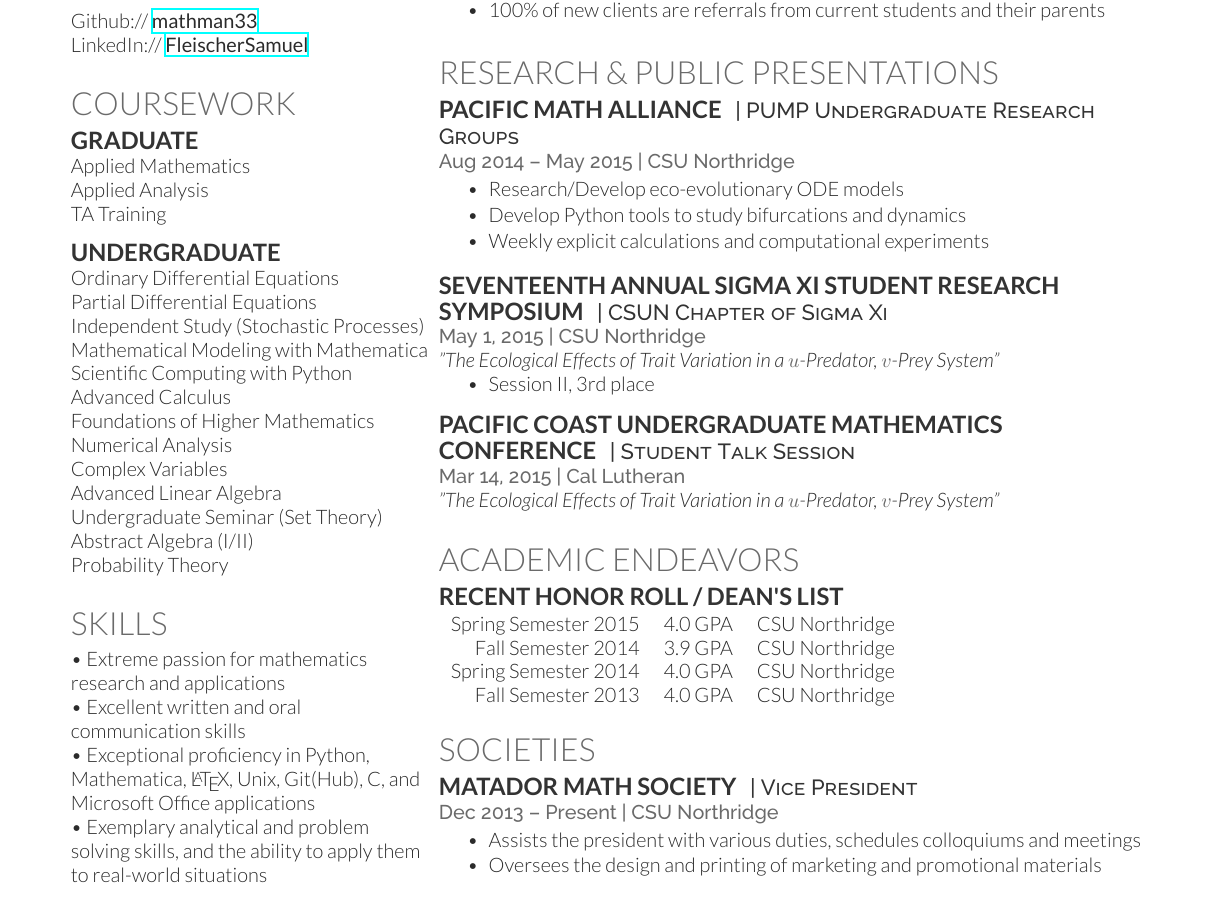
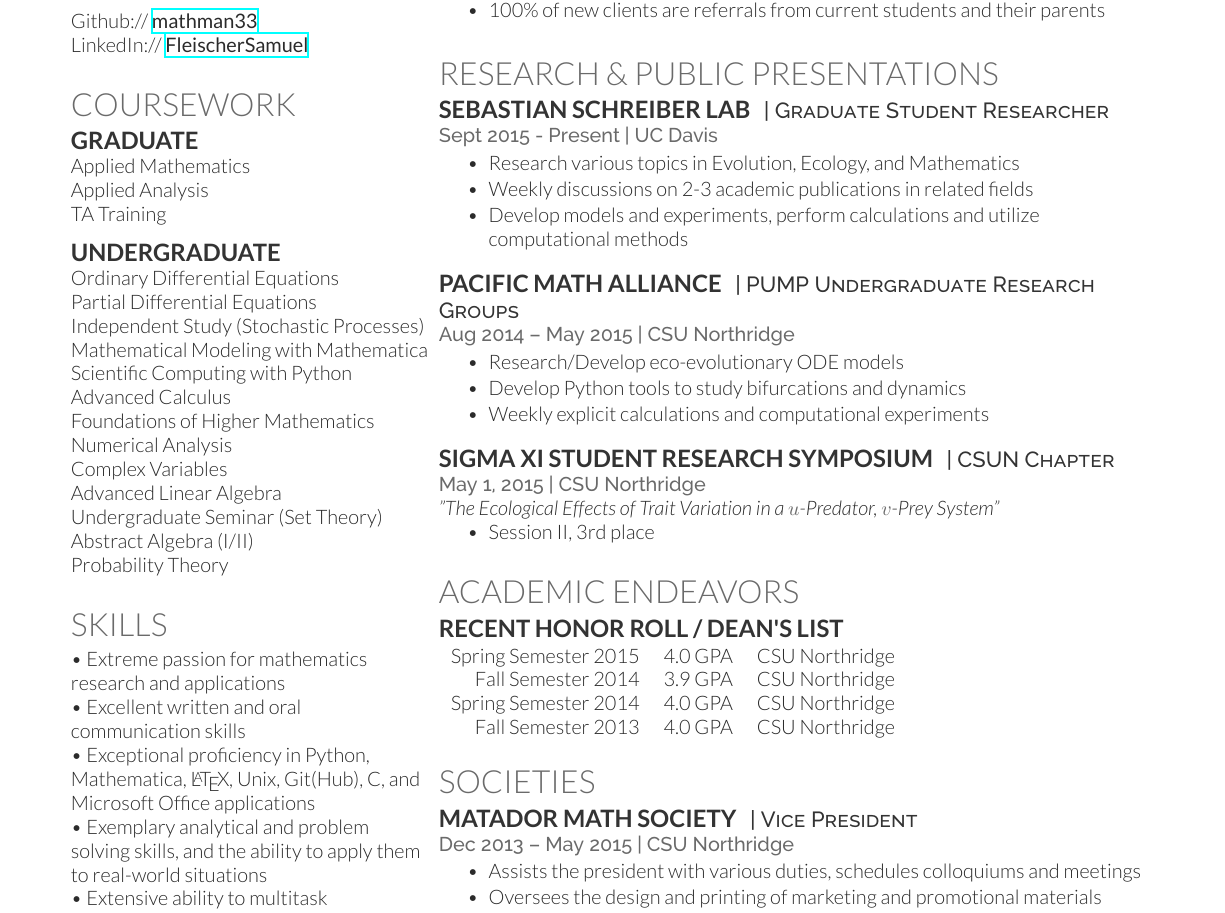
Before and after one commit to mathman33/Resume, a LaTeX CV (Fleischer_Resume.tex, which reads deedy-resume.cls): part of the page, cut so that both start at the same text. Compiled offline with XeLaTeX.

Commit message:
Added Schreiber lab to the Research and Public Presentations Section Removed PCUMC from the Research and Public Presentations Section Updated the end date in MMS section Made spacing a little smaller to fit everything on one page...
Still have to add TAship

```diff
--- a/Fleischer_Resume.tex
+++ b/Fleischer_Resume.tex
@@ -189,6 +189,17 @@ Probability Theory \\
 %------------------------------------------------
 \section{Research \& Public Presentations}
 
+\runsubsection{Sebastian Schreiber Lab}
+\descript{| Graduate Student Researcher}
+
+\location{Sept 2015 - Present | UC Davis}
+\begin{tightitemize}
+\item Research various topics in Evolution, Ecology, and Mathematics
+\item Weekly discussions on 2-3 academic publications in related fields
+\item Develop models and experiments, perform calculations and utilize computational methods
+\end{tightitemize}
+\sectionspace
+
 \runsubsection{Pacific Math Alliance}
 \descript{| PUMP Undergraduate Research Groups}
 
@@ -202,8 +213,8 @@ Probability Theory \\
 
 %------------------------------------------------
 
-\runsubsection{Seventeenth Annual Sigma Xi Student Research Symposium}
-\descript{| CSUN Chapter of Sigma Xi}
+\runsubsection{Sigma Xi Student Research Symposium}
+\descript{| CSUN Chapter}
 
 \location{May 1, 2015 | CSU Northridge}
 {\it "The Ecological Effects of Trait Variation in a $u$-Predator, $v$-Prey System"}
@@ -212,15 +223,15 @@ Probability Theory \\
 \end{tightitemize}
 \sectionspace
 
-%------------------------------------------------
+% %------------------------------------------------
 
-\runsubsection{Pacific Coast Undergraduate Mathematics Conference}
-\descript{| Student Talk Session}
+% \runsubsection{Pacific Coast Undergraduate Mathematics Conference}
+% \descript{| Student Talk Session}
 
-\location{Mar 14, 2015 | Cal Lutheran}
-{\it "The Ecological Effects of Trait Variation in a $u$-Predator, $v$-Prey System"}
+% \location{Mar 14, 2015 | Cal Lutheran}
+% {\it "The Ecological Effects of Trait Variation in a $u$-Predator, $v$-Prey System"}
 
-\sectionspace % Some whitespace after the section
+% \sectionspace % Some whitespace after the section
 
 %------------------------------------------------
 % Awards
@@ -245,7 +256,7 @@ Fall Semester 2013 & 4.0 GPA & CSU Northridge\\
 \section{Societies}
 \runsubsection{Matador Math Society}
 \descript{| Vice President}
-\location{Dec 2013 – Present | CSU Northridge}
+\location{Dec 2013 – May 2015 | CSU Northridge}
 \begin{tightitemize}
 \item Assists the president with various duties, schedules colloquiums and meetings
 \item Oversees the design and printing of marketing and promotional materials
--- a/deedy-resume.cls
+++ b/deedy-resume.cls
@@ -61,7 +61,7 @@ Last Updated on \today % Last Updated text
 \color{headings} % Use the headings color
 \fontspec[Path = fonts/raleway/]{Raleway-Medium}\fontsize{11pt}{14pt}\selectfont #3} % Contact information font
 \noindent\makebox[\linewidth]{\color{headings}\rule{\paperwidth}{0.4pt}} % Horizontal rule
-\vspace{-5pt} % Reduce whitespace after the rule slightly
+\vspace{-10pt} % Reduce whitespace after the rule slightly
 }
 
 %----------------------------------------------------------------------------------------
```
Also changed, not shown: Fleischer_Resume.pdf, 1 other file.
